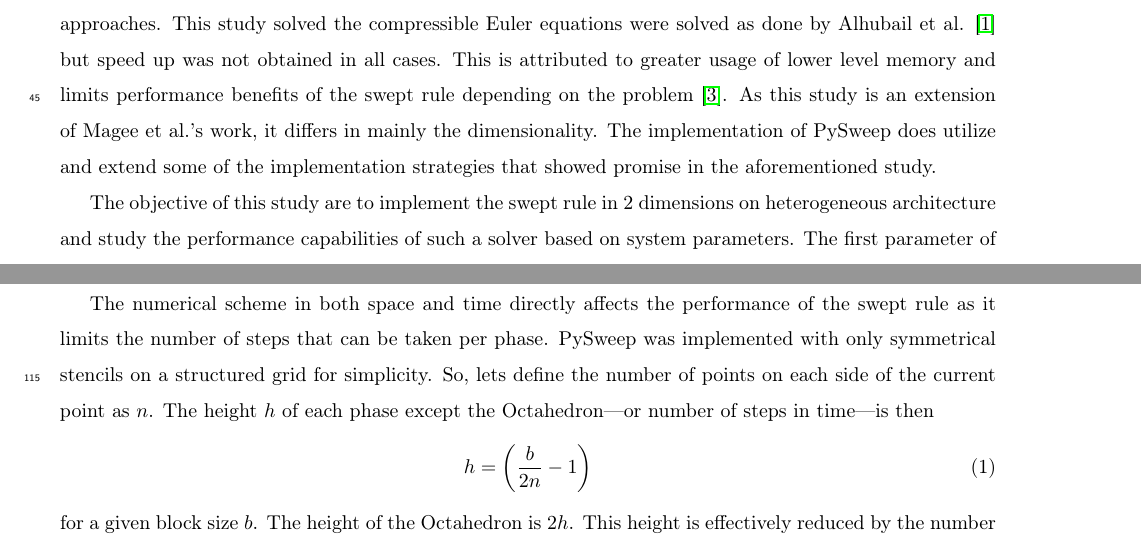
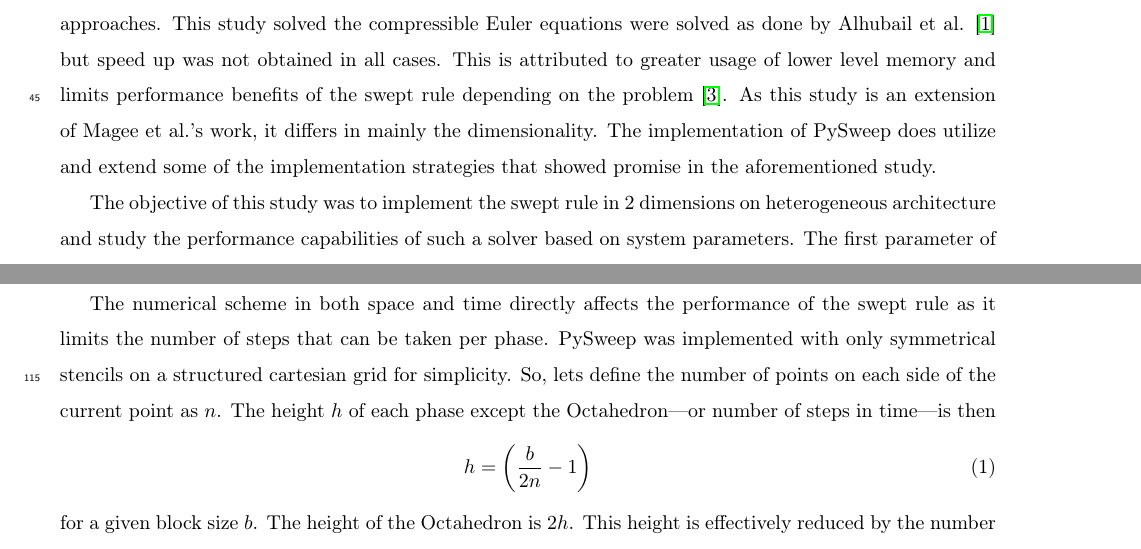
Before and after one commit to anthony-walker/mdpi-swept-paper-2021, a LaTeX paper (swept-2d-paper.tex): two parts of pages 2 and 4 of 11, joined at a grey line, cut so that both start at the same text. Compiled offline with pdfLaTeX.

```diff
--- a/swept-2d-paper.tex
+++ b/swept-2d-paper.tex
@@ -40,6 +40,14 @@
 %% `Elsevier LaTeX' style
 
 \bibliographystyle{elsarticle-num}
+
+%Macros
+\def\github{https://github.com/walkanth/pysweep}
+\def\oldCPU{s}
+\def\oldGPU{s}
+\def\newCPU{s}
+\def\newGPU{s}
+
 %%%%%%%%%%%%%%%%%%%%%%%
 
 \begin{document}
@@ -110,7 +118,7 @@
 Magee et al. created multiple 1 dimensional PDE solvers which includes GPU only and heterogeneous solvers. It was concluded that their shared memory approach typically performed better than alternative approaches. This study solved the compressible Euler equations were solved as done by Alhubail et al. \cite{Alhubail2016ThePDEs} but speed up was not obtained in all cases. This is attributed to greater usage of lower level memory and limits performance benefits of the swept rule depending on the problem \cite{Magee2018AcceleratingDecomposition}. As this study is an extension of Magee et al.'s work, it differs in mainly the dimensionality. The implementation of PySweep does utilize and extend some of the implementation strategies that showed promise in the aforementioned study.
 
 \par
-The objective of this study are to implement the swept rule in 2 dimensions on heterogeneous architecture and study the performance capabilities of such a solver based on system parameters. The first parameter of interest in the block size Magee et al. showed a dependence on the block size so it is of interest to determine the change in behavior when added another dimension which the solvers are not identical, the theory is the same and comparison can provide valuable insight into the effects of the extra dimension. Magee et al. likewise showed a performance dependence on the GPU affinity, Array size, and [READ PAPERS].
+The objective of this study was to implement the swept rule in 2 dimensions on heterogeneous architecture and study the performance capabilities of such a solver based on system parameters. The first parameter of interest in the block size Magee et al. showed a dependence on the block size so it is of interest to determine the change in behavior when added another dimension which the solvers are not identical, the theory is the same and comparison can provide valuable insight into the effects of the extra dimension. Magee et al. likewise showed a performance dependence on the GPU affinity, Array size, and [READ PAPERS].
 
 \par
 The effect of added dimensionality on these parameters is a pragmatic interest and can be considered from multiple perspectives. The primary objective is speed up of simulations requiring high performance computing (HPC) through the reduction of network latency. The swept rule is motivated by improved time to solutions of problems involving complicated phenomena frequently requiring the use of HPC systems. While many simplifications exist to reduce the dimensionality of these problems, the most practical approach is what is experienced in reality which is 3 dimensions. While this solver is not 3 dimensional, it is a step in that direction which can provide insight to the performance of the swept rule in multiple dimensions. In the case of this specific solver, it can provide insight to the performance of the heterogeneous solver in 2 dimensions that employ this latency reduction technique. This insight can offer the chance to optimize system usage and promote faster design and prototype of the aforementioned applications.
@@ -142,7 +150,7 @@
 
 \subsection{Parameters}
 \par
-The numerical scheme in both space and time directly affects the performance of the swept rule as it limits the number of steps that can be taken per phase. PySweep was implemented with only symmetrical stencils on a structured grid for simplicity. So, lets define the number of points on each side of the current point as $n$. The height $h$ of each phase except the Octahedron---or number of steps in time---is then
+The numerical scheme in both space and time directly affects the performance of the swept rule as it limits the number of steps that can be taken per phase. PySweep was implemented with only symmetrical stencils on a structured cartesian grid for simplicity. So, lets define the number of points on each side of the current point as $n$. The height $h$ of each phase except the Octahedron---or number of steps in time---is then
 \begin{equation}
     h = \bigg(\frac{b}{2n}-1\bigg)
 \end{equation}
```
Also changed, not shown: swept-2d-paper.tex (2 more changed lines).
